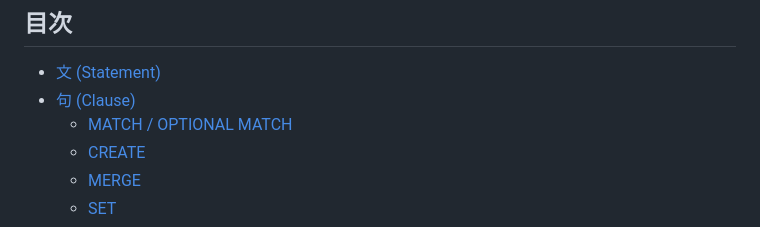
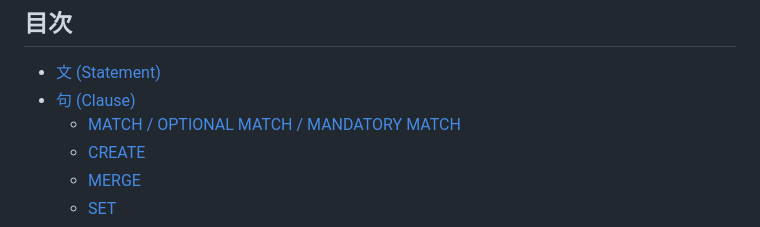
Before and after one commit to kjmkznr/egrph, a Markdown page: docs/cypher.md, the part around the change. Drawn GitHub-style.

Commit message:
docs: update Cypher documentation to include `MANDATORY MATCH` in clause list

```diff
--- a/docs/cypher.md
+++ b/docs/cypher.md
@@ -6,7 +6,7 @@ Egrph は openCypher のサブセットを実装したクエリエンジンを
 
 - [文 (Statement)](#文-statement)
 - [句 (Clause)](#句-clause)
-  - [MATCH / OPTIONAL MATCH](#match--optional-match)
+  - [MATCH / OPTIONAL MATCH / MANDATORY MATCH](#match--optional-match--mandatory-match)
   - [CREATE](#create)
   - [MERGE](#merge)
   - [SET](#set)
```
